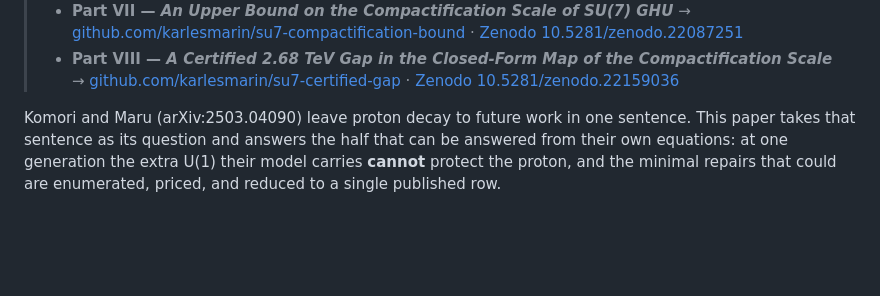
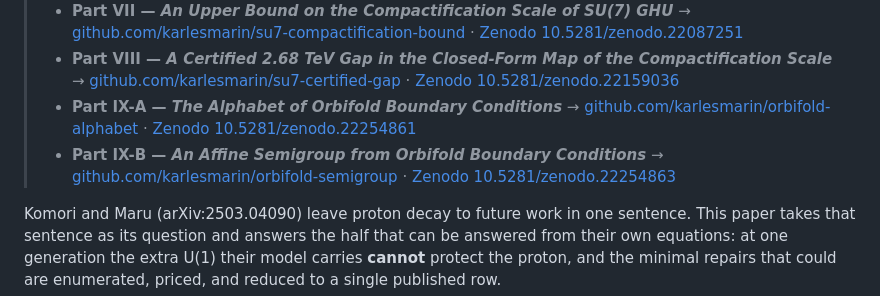
Before and after one commit to karlesmarin/su7-proton-row, a Markdown page: README.md, the part around the change. Rendered like a GitHub page; blank space fills up the shorter version.

Commit message:
Part IX joins the series: ten records in the series block

```diff
--- a/README.md
+++ b/README.md
@@ -25,6 +25,10 @@
 >   → [github.com/karlesmarin/su7-compactification-bound](https://github.com/karlesmarin/su7-compactification-bound) · [Zenodo 10.5281/zenodo.22087251](https://doi.org/10.5281/zenodo.22087251)
 > - **Part VIII — *A Certified 2.68 TeV Gap in the Closed-Form Map of the Compactification Scale***
 >   → [github.com/karlesmarin/su7-certified-gap](https://github.com/karlesmarin/su7-certified-gap) · [Zenodo 10.5281/zenodo.22159036](https://doi.org/10.5281/zenodo.22159036)
+> - **Part IX-A — *The Alphabet of Orbifold Boundary Conditions***
+>   → [github.com/karlesmarin/orbifold-alphabet](https://github.com/karlesmarin/orbifold-alphabet) · [Zenodo 10.5281/zenodo.22254861](https://doi.org/10.5281/zenodo.22254861)
+> - **Part IX-B — *An Affine Semigroup from Orbifold Boundary Conditions***
+>   → [github.com/karlesmarin/orbifold-semigroup](https://github.com/karlesmarin/orbifold-semigroup) · [Zenodo 10.5281/zenodo.22254863](https://doi.org/10.5281/zenodo.22254863)
 
 Komori and Maru (arXiv:2503.04090) leave proton decay to future work in one sentence. This paper takes
 that sentence as its question and answers the half that can be answered from their own equations: at
```
